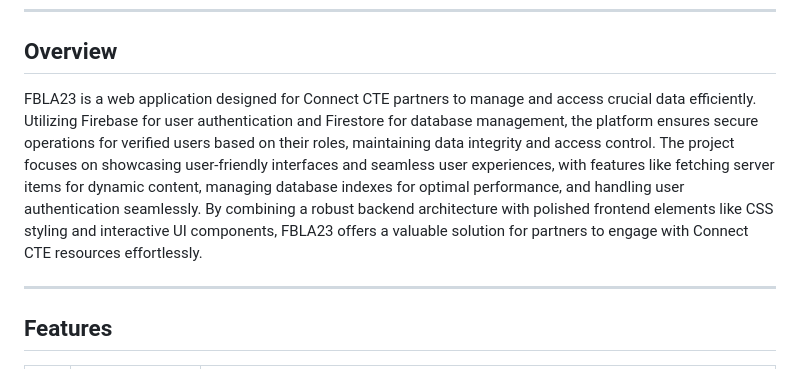
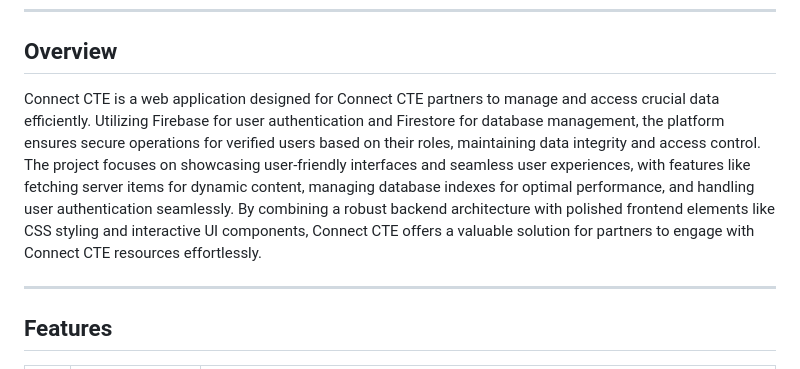
Before and after one commit to JuneKim0712/ConnectCTE, a Markdown page: README.md, the part around the change. Drawn GitHub-style.

```diff
--- a/README.md
+++ b/README.md
@@ -43,7 +43,7 @@
 
 ##  Overview
 
-FBLA23 is a web application designed for Connect CTE partners to manage and access crucial data efficiently. Utilizing Firebase for user authentication and Firestore for database management, the platform ensures secure operations for verified users based on their roles, maintaining data integrity and access control. The project focuses on showcasing user-friendly interfaces and seamless user experiences, with features like fetching server items for dynamic content, managing database indexes for optimal performance, and handling user authentication seamlessly. By combining a robust backend architecture with polished frontend elements like CSS styling and interactive UI components, FBLA23 offers a valuable solution for partners to engage with Connect CTE resources effortlessly.
+Connect CTE is a web application designed for Connect CTE partners to manage and access crucial data efficiently. Utilizing Firebase for user authentication and Firestore for database management, the platform ensures secure operations for verified users based on their roles, maintaining data integrity and access control. The project focuses on showcasing user-friendly interfaces and seamless user experiences, with features like fetching server items for dynamic content, managing database indexes for optimal performance, and handling user authentication seamlessly. By combining a robust backend architecture with polished frontend elements like CSS styling and interactive UI components, Connect CTE offers a valuable solution for partners to engage with Connect CTE resources effortlessly.
 
 ---
 
```
